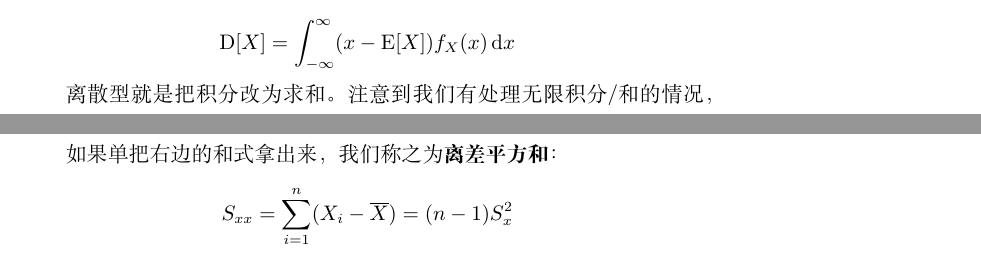
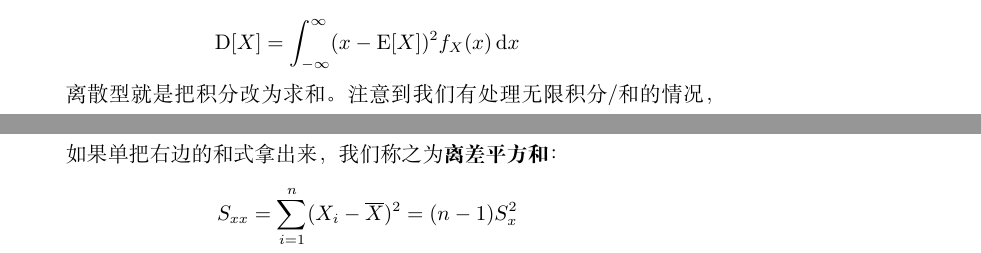
Before and after one commit to luisleee/prob-stat-book, a LaTeX document (main.tex, which reads sec/numerical-char.tex, sec/samp.tex): two parts of pages 27 and 72 of 138, joined at a grey line, cut so that both start at the same text. Compiled offline with XeLaTeX.

Commit message:
fix errors

```diff
--- a/sec/numerical-char.tex
+++ b/sec/numerical-char.tex
@@ -82,7 +82,7 @@ E\left[\sum_{i=1}^n a_i X_i + b\right]
 连续型随机变量$X$的\textbf{方差}定义为：
 
 \[
-\Dev[X]=\int_{-\infty}^{\infty} (x-\E[X])f_X(x)\dif x
+\Dev[X]=\int_{-\infty}^{\infty} (x-\E[X])^2f_X(x)\dif x
 \]
 
 离散型就是把积分改为求和。注意到我们有处理无限积分/和的情况，所以有时方差也可能不存在。
--- a/sec/samp.tex
+++ b/sec/samp.tex
@@ -82,7 +82,7 @@ S^2_x=\frac{1}{n-1}\sum_{i=1}^n(X_i-\overline{X})^2,\quad S_x=\sqrt{S_x^2}
 
 如果单把右边的和式拿出来，我们称之为\textbf{离差平方和}：
 \[
-S_{xx} = \sum_{i=1}^n(X_i-\overline{X})=(n-1)S^2_x
+S_{xx} = \sum_{i=1}^n(X_i-\overline{X})^2=(n-1)S^2_x
 \]
 
 \paragraph{样本协方差}
```
Also changed, not shown: sec/complex-var.tex (+1 -1 lines).
